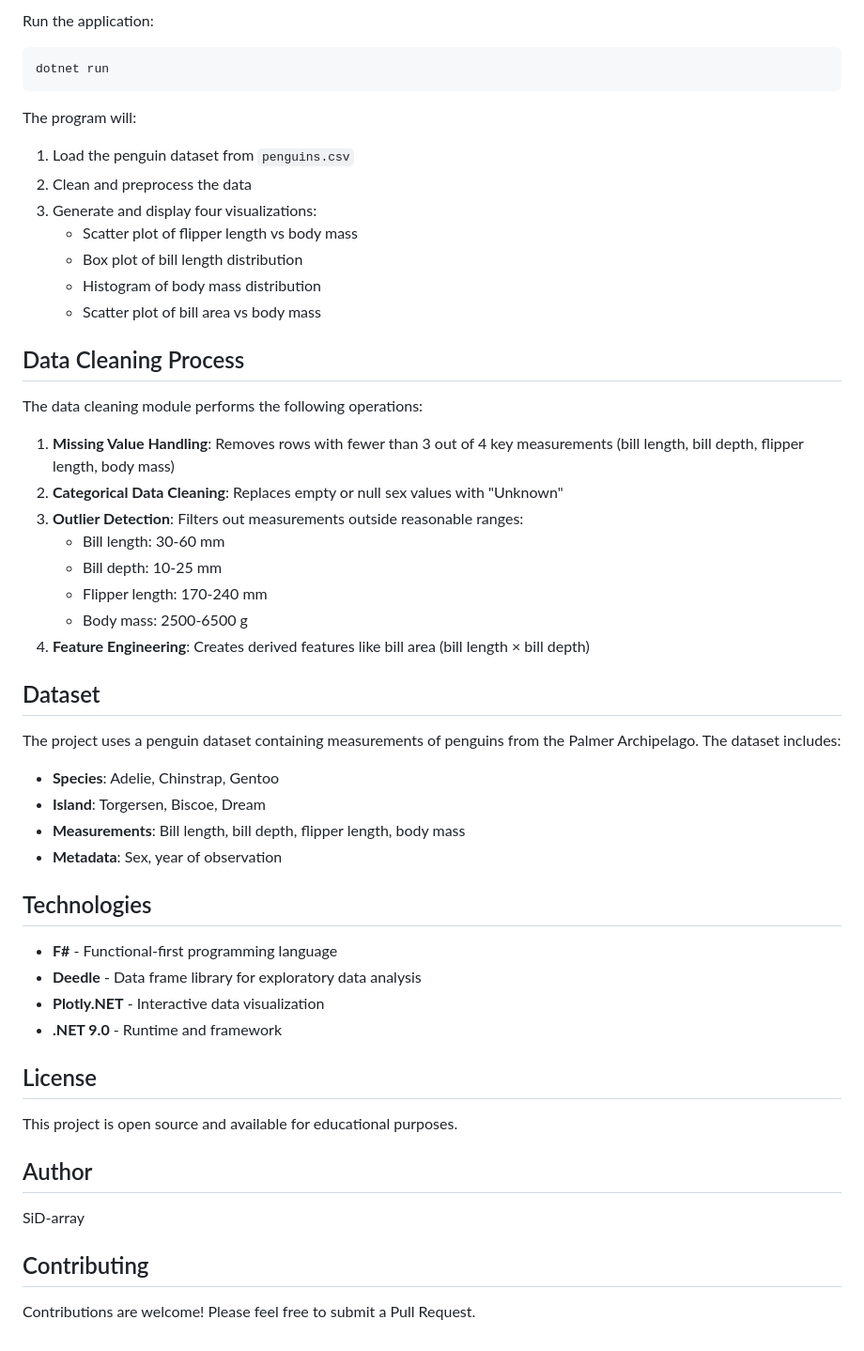
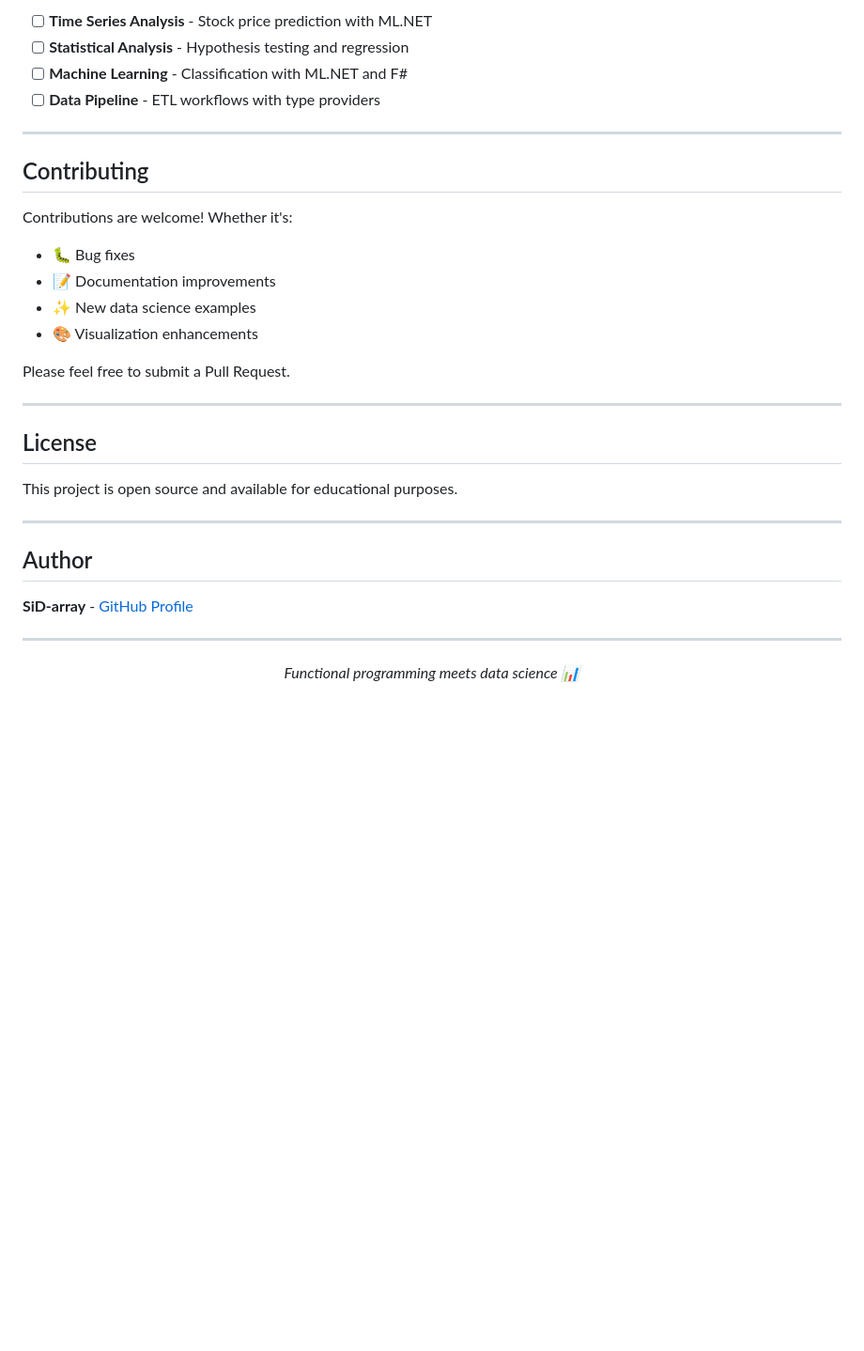
Before and after one commit to SiD-array/F-applications, a Markdown page: README.md, the part around one of its changes. Shown at 94% size. GitHub-like rendering; blank space fills up the shorter version.

````diff
--- a/README.md
+++ b/README.md
@@ -69,55 +175,35 @@ dotnet build
 
-Run the application:
-```bash
-dotnet run
-```
+- [ ] **Time Series Analysis** - Stock price prediction with ML.NET
+- [ ] **Statistical Analysis** - Hypothesis testing and regression
+- [ ] **Machine Learning** - Classification with ML.NET and F#
+- [ ] **Data Pipeline** - ETL workflows with type providers
 
-The program will:
-1. Load the penguin dataset from `penguins.csv`
-2. Clean and preprocess the data
-3. Generate and display four visualizations:
-   - Scatter plot of flipper length vs body mass
-   - Box plot of bill length distribution
-   - Histogram of body mass distribution
-   - Scatter plot of bill area vs body mass
+---
 
-## Data Cleaning Process
+## Contributing
 
-The data cleaning module performs the following operations:
+Contributions are welcome! Whether it's:
+- 🐛 Bug fixes
+- 📝 Documentation improvements
+- ✨ New data science examples
+- 🎨 Visualization enhancements
 
-1. **Missing Value Handling**: Removes rows with fewer than 3 out of 4 key measurements (bill length, bill depth, flipper length, body mass)
-2. **Categorical Data Cleaning**: Replaces empty or null sex values with "Unknown"
-3. **Outlier Detection**: Filters out measurements outside reasonable ranges:
-   - Bill length: 30-60 mm
-   - Bill depth: 10-25 mm
-   - Flipper length: 170-240 mm
-   - Body mass: 2500-6500 g
-4. **Feature Engineering**: Creates derived features like bill area (bill length × bill depth)
+Please feel free to submit a Pull Request.
 
-## Dataset
-
-The project uses a penguin dataset containing measurements of penguins from the Palmer Archipelago. The dataset includes:
-
-- **Species**: Adelie, Chinstrap, Gentoo
-- **Island**: Torgersen, Biscoe, Dream
-- **Measurements**: Bill length, bill depth, flipper length, body mass
-- **Metadata**: Sex, year of observation
-
-## Technologies
-
-- **F#** - Functional-first programming language
-- **Deedle** - Data frame library for exploratory data analysis
-- **Plotly.NET** - Interactive data visualization
-- **.NET 9.0** - Runtime and framework
+---
 
 ## License
 
 This project is open source and available for educational purposes.
 
+---
+
 ## Author
 
-SiD-array
+**SiD-array** - [GitHub Profile](https://github.com/SiD-array)
 
-## Contributing
+---
 
-Contributions are welcome! Please feel free to submit a Pull Request.
+<p align="center">
+  <i>Functional programming meets data science 📊</i>
+</p>
````
Also changed, not shown: other parts of README.md (+154 -48 lines), PenguinDataDemo/README.md (added, +154 -0 lines).
